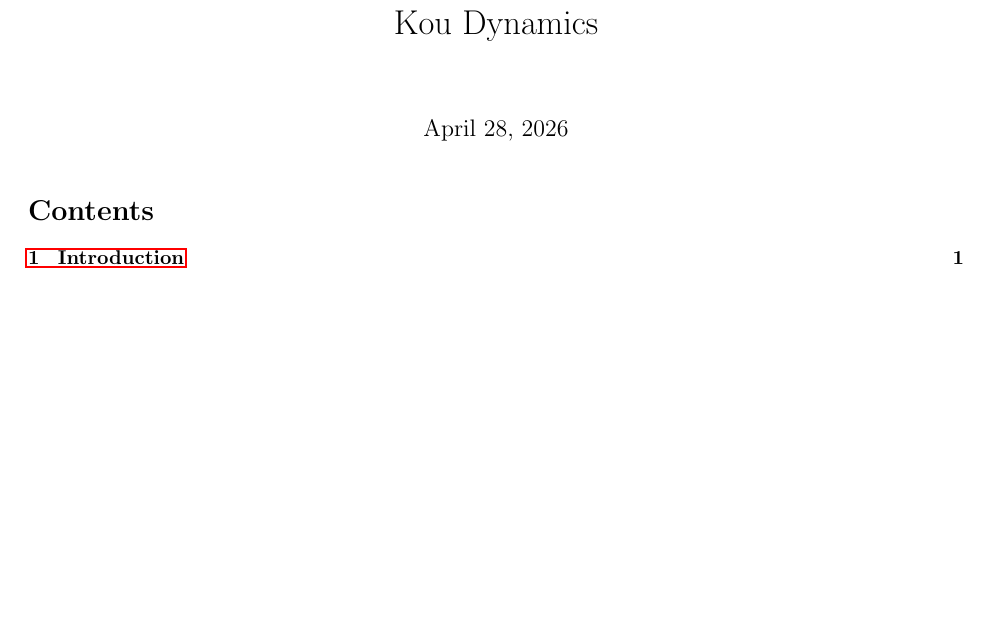
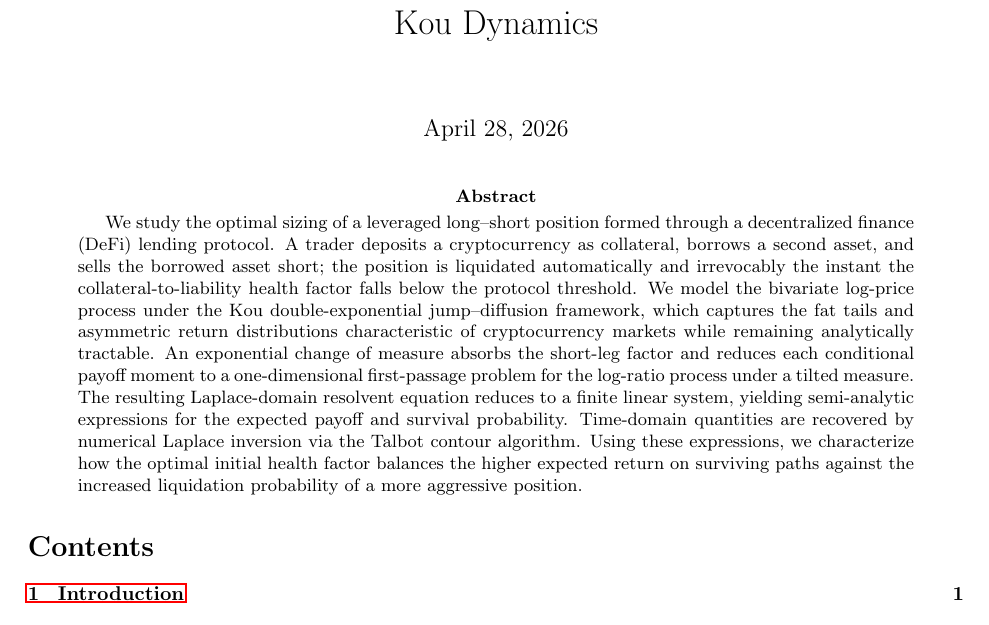
Before and after one commit to francisliu2/Defi_interestRate, a LaTeX paper (latex/optimal_long_short.tex): part of page 1 of 18, cut so that both start at the same text, the shorter picture padded with empty space. Compiled offline with pdfLaTeX.

Commit message:
added abstract

```diff
--- a/latex/optimal_long_short.tex
+++ b/latex/optimal_long_short.tex
@@ -38,6 +38,24 @@
 
 \begin{document}
 \maketitle
+
+\begin{abstract}
+We study the optimal sizing of a leveraged long--short position formed through a
+decentralized finance (DeFi) lending protocol. A trader deposits a cryptocurrency as
+collateral, borrows a second asset, and sells the borrowed asset short; the position is
+liquidated automatically and irrevocably the instant the collateral-to-liability health
+factor falls below the protocol threshold. We model the bivariate log-price process under
+the Kou double-exponential jump--diffusion framework, which captures the fat tails and
+asymmetric return distributions characteristic of cryptocurrency markets while remaining
+analytically tractable. An exponential change of measure absorbs the short-leg factor and
+reduces each conditional payoff moment to a one-dimensional first-passage problem for the
+log-ratio process under a tilted measure. The resulting Laplace-domain resolvent equation
+reduces to a finite linear system, yielding semi-analytic expressions for the expected
+payoff and survival probability. Time-domain quantities are recovered by numerical Laplace
+inversion via the Talbot contour algorithm. Using these expressions, we characterize how
+the optimal initial health factor balances the higher expected return on surviving paths
+against the increased liquidation probability of a more aggressive position.
+\end{abstract}
 
 \tableofcontents
 
```
Also changed, not shown: latex/optimal_long_short.pdf.
